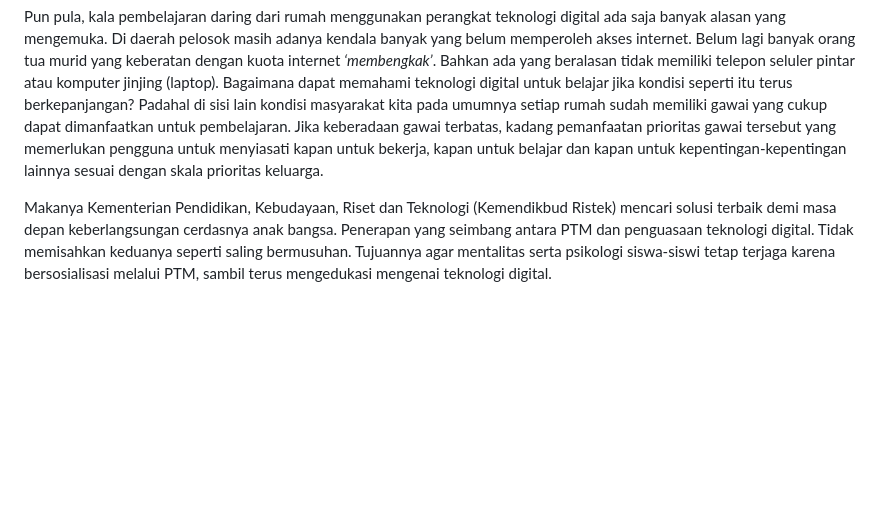
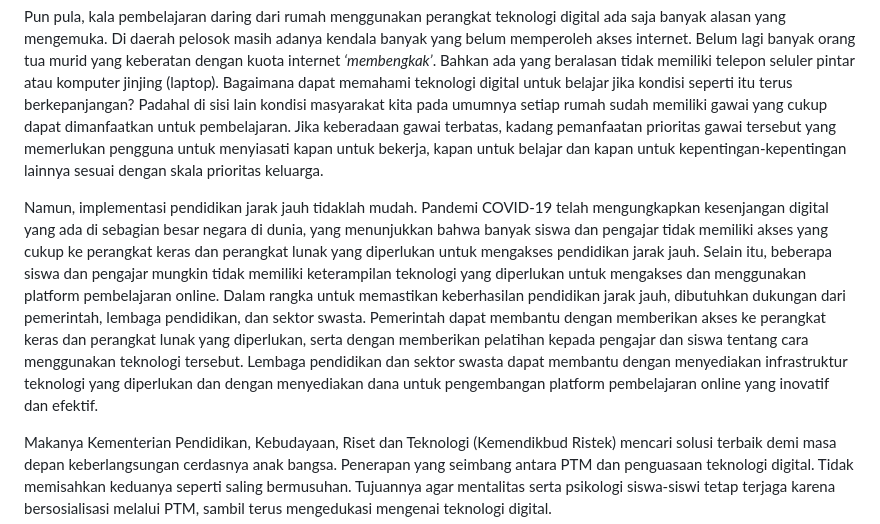
Before and after one commit to lamijo/astro-tina-elemje, a Markdown page: content/posts/pembelajaran-tatap-muka-ptm-dan-pembelajaran-digital.md, the part around the change. Rendered like a GitHub page; blank space fills up the shorter version.

Commit message:
Update from GraphQL client

```diff
--- a/content/posts/pembelajaran-tatap-muka-ptm-dan-pembelajaran-digital.md
+++ b/content/posts/pembelajaran-tatap-muka-ptm-dan-pembelajaran-digital.md
@@ -20,6 +20,8 @@ Hasilnya apakah harus memisahkan antara PTM dan penguasaan teknologi digital mil
 
 Pun pula, kala pembelajaran daring dari rumah menggunakan perangkat teknologi digital ada saja banyak alasan yang mengemuka. Di daerah pelosok masih adanya kendala banyak yang belum memperoleh akses internet. Belum lagi banyak orang tua murid yang keberatan dengan kuota internet *‘membengkak’*. Bahkan ada yang beralasan tidak memiliki telepon seluler pintar atau komputer jinjing (laptop). Bagaimana dapat memahami teknologi digital untuk belajar jika kondisi seperti itu terus berkepanjangan? Padahal di sisi lain kondisi masyarakat kita pada umumnya setiap rumah sudah memiliki gawai yang cukup dapat dimanfaatkan untuk pembelajaran. Jika keberadaan gawai terbatas, kadang pemanfaatan prioritas gawai tersebut yang memerlukan pengguna untuk menyiasati kapan untuk bekerja, kapan untuk belajar dan kapan untuk kepentingan-kepentingan lainnya sesuai dengan skala prioritas keluarga.
 
+Namun, implementasi pendidikan jarak jauh tidaklah mudah. Pandemi COVID-19 telah mengungkapkan kesenjangan digital yang ada di sebagian besar negara di dunia, yang menunjukkan bahwa banyak siswa dan pengajar tidak memiliki akses yang cukup ke perangkat keras dan perangkat lunak yang diperlukan untuk mengakses pendidikan jarak jauh. Selain itu, beberapa siswa dan pengajar mungkin tidak memiliki keterampilan teknologi yang diperlukan untuk mengakses dan menggunakan platform pembelajaran online. Dalam rangka untuk memastikan keberhasilan pendidikan jarak jauh, dibutuhkan dukungan dari pemerintah, lembaga pendidikan, dan sektor swasta. Pemerintah dapat membantu dengan memberikan akses ke perangkat keras dan perangkat lunak yang diperlukan, serta dengan memberikan pelatihan kepada pengajar dan siswa tentang cara menggunakan teknologi tersebut. Lembaga pendidikan dan sektor swasta dapat membantu dengan menyediakan infrastruktur teknologi yang diperlukan dan dengan menyediakan dana untuk pengembangan platform pembelajaran online yang inovatif dan efektif.
+
 Makanya Kementerian Pendidikan, Kebudayaan, Riset dan Teknologi (Kemendikbud Ristek) mencari solusi terbaik demi masa depan keberlangsungan cerdasnya anak bangsa. Penerapan yang seimbang antara PTM dan penguasaan teknologi digital. Tidak memisahkan keduanya seperti saling bermusuhan. Tujuannya agar mentalitas serta psikologi siswa-siswi tetap terjaga karena bersosialisasi melalui PTM, sambil terus mengedukasi mengenai teknologi digital.
 
 Tengoklah, berbagai macam program pemanfaatan teknologi digital digeber Kemendikbud Ristek guna menunjang kegiatan belajar mengajar. Mulai dari peluncuran aplikasi digitalisasi pembelajaran, pembentukan ruang berbagi guru untuk saling bertukar informasi media belajar digital, menyediakan konten buku berbasis digital, dan lainnya. Bahkan Presiden Jokowi sendiri telah mencanangkan bahwa Indonesia perlu mempunyai sumberdaya manusia yang mumpuni di bidang teknologi digital, dan hal itu dipercayakan kepada Kemendikbud Ristek untuk mencetaknya.
```
